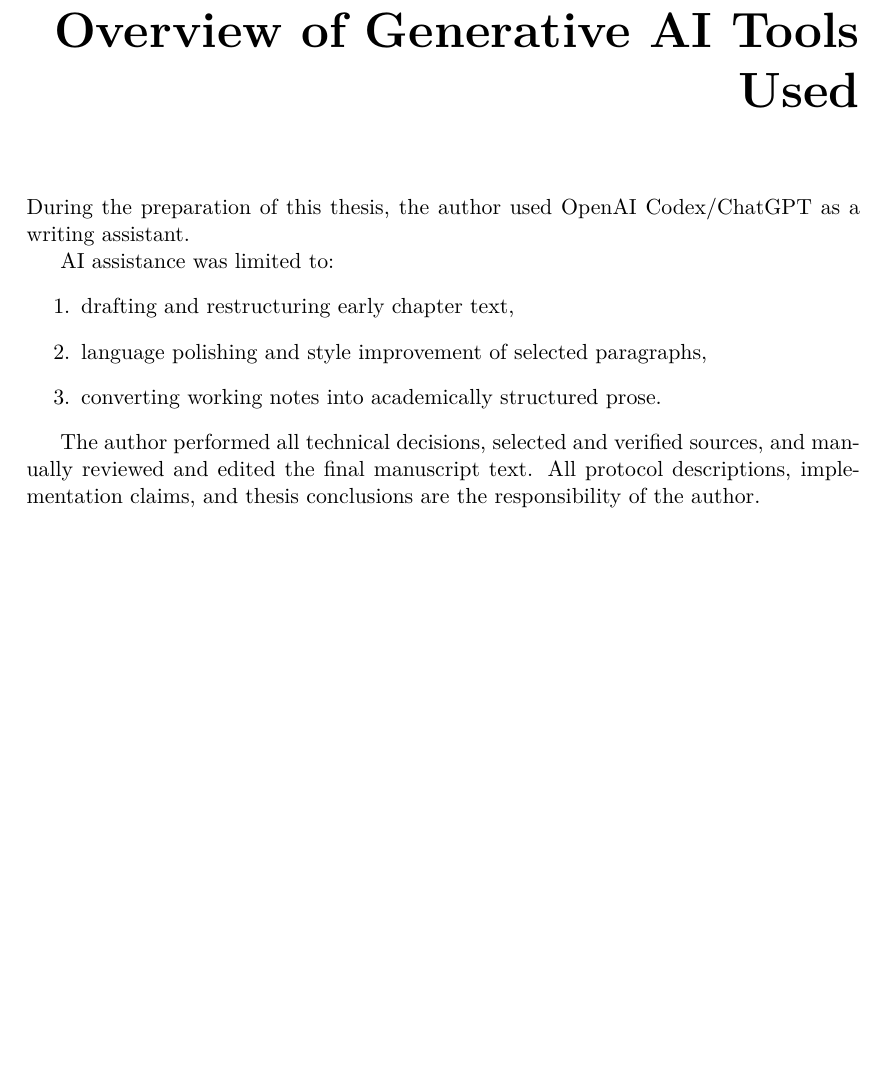
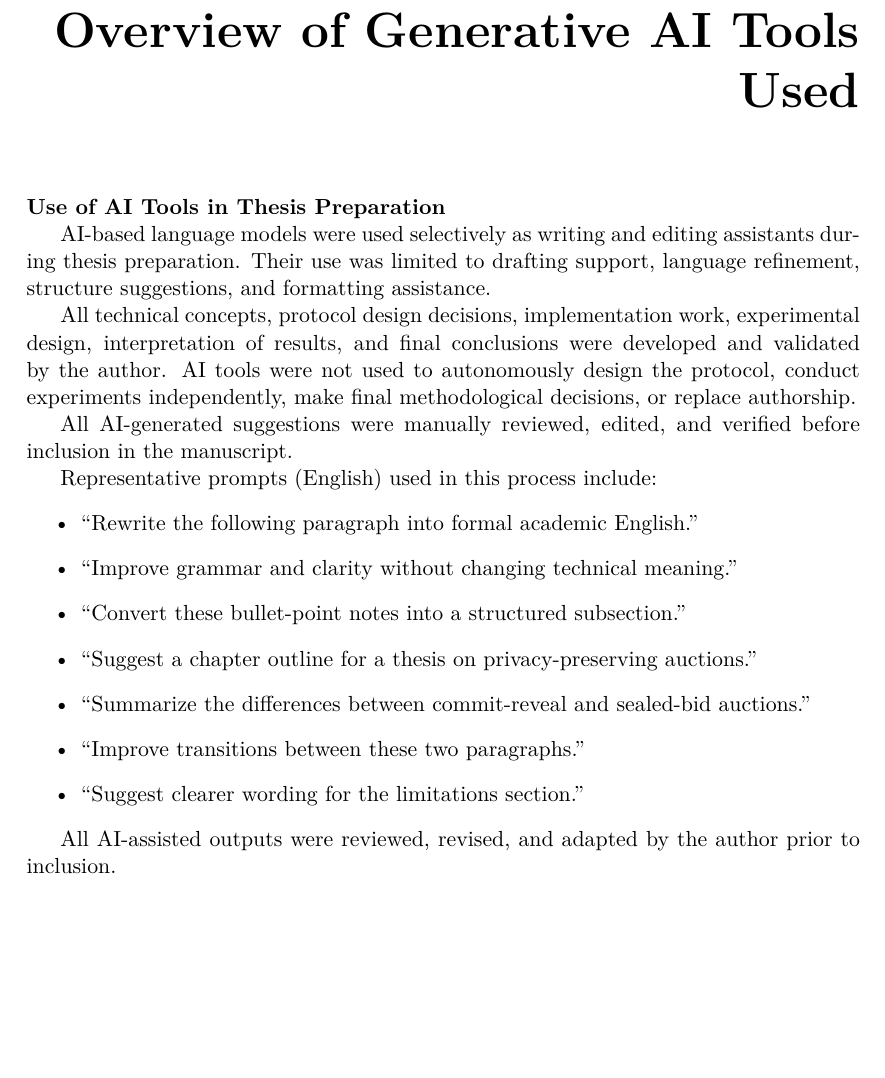
Before and after one commit to denysRiman/privacy-preserving-auctions, a LaTeX thesis (paper/FINAL/thesis.tex): part of page 52 of 53, cut so that both start at the same text, the shorter picture padded with empty space. Compiled offline with pdfLaTeX.

Commit message:
adds info about AI used during thesis preparation

```diff
--- a/paper/FINAL/thesis.tex
+++ b/paper/FINAL/thesis.tex
@@ -1525,20 +1525,36 @@ Case 3: garbler cheats & tampered opened-instance GC commitment/dispute mismatch
 \backmatter
 
 \begin{aitools}
-During the preparation of this thesis, the author used OpenAI Codex/ChatGPT as
-a writing assistant.
-
-AI assistance was limited to:
-\begin{enumerate}
-\item drafting and restructuring early chapter text,
-\item language polishing and style improvement of selected paragraphs,
-\item converting working notes into academically structured prose.
-\end{enumerate}
-
-The author performed all technical decisions, selected and verified sources, and
-manually reviewed and edited the final manuscript text.
-All protocol descriptions, implementation claims, and thesis conclusions are the
-responsibility of the author.
+\textbf{Use of AI Tools in Thesis Preparation}
+
+AI-based language models were used selectively as writing and editing assistants
+during thesis preparation.
+Their use was limited to drafting support, language refinement, structure
+suggestions, and formatting assistance.
+
+All technical concepts, protocol design decisions, implementation work,
+experimental design, interpretation of results, and final conclusions were
+developed and validated by the author.
+AI tools were not used to autonomously design the protocol, conduct
+experiments independently, make final methodological decisions, or replace
+authorship.
+
+All AI-generated suggestions were manually reviewed, edited, and verified
+before inclusion in the manuscript.
+
+Representative prompts (English) used in this process include:
+\begin{itemize}
+\item ``Rewrite the following paragraph into formal academic English.''
+\item ``Improve grammar and clarity without changing technical meaning.''
+\item ``Convert these bullet-point notes into a structured subsection.''
+\item ``Suggest a chapter outline for a thesis on privacy-preserving auctions.''
+\item ``Summarize the differences between commit-reveal and sealed-bid auctions.''
+\item ``Improve transitions between these two paragraphs.''
+\item ``Suggest clearer wording for the limitations section.''
+\end{itemize}
+
+All AI-assisted outputs were reviewed, revised, and adapted by the author
+prior to inclusion.
 \end{aitools}
 
 \bibliographystyle{unsrt}
```
